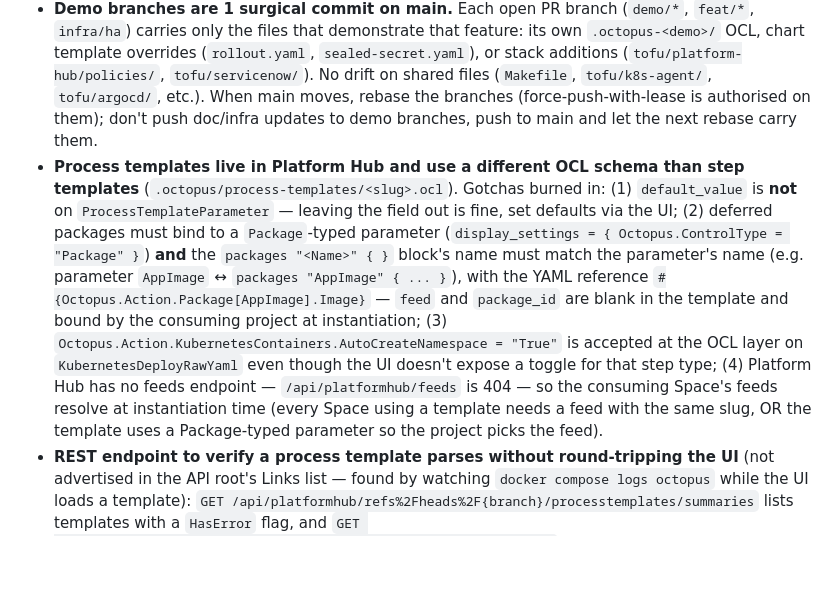
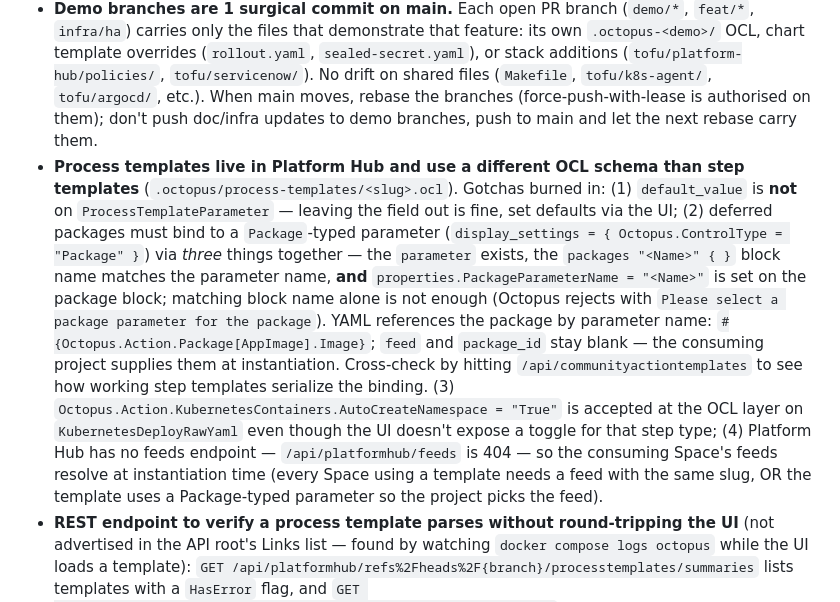
Before and after one commit to vlussenburg/octopus-iac-lab, a Markdown page: CLAUDE.md, the part around the change. Drawn GitHub-style; blank space fills up the shorter version.

Commit message:
docs(CLAUDE.md): correct process-template Package parameter binding — needs PackageParameterName (#88)
The "matching block name == parameter name" rule was necessary but not
sufficient. Confirmed via PR #87: the third piece is
properties.PackageParameterName = "<param>" set on the packages block.
Without it Octopus rejects with "Please select a package parameter for the
package".

Cross-checked the convention against community step templates via
GET /api/communityactiontemplates — that endpoint returns canonical JSON
for hundreds of working templates that use deferred packages.

Co-authored-by: Claude Opus 4.7 (1M context) <noreply@anthropic.com>

```diff
--- a/CLAUDE.md
+++ b/CLAUDE.md
@@ -119,5 +119,5 @@ The `OctopusDeploy/octopusdeploy` provider has zero Argo CD resources as of v1.1
 - The `octopusdeploy` provider is `OctopusDeploy/octopusdeploy ~> 1.12` (the official one, not the older `OctopusDeployLabs/` fork). The k8s-agent stack additionally uses `helm` and `kubernetes` providers and requires Docker Desktop Kubernetes enabled.
 - `gitops/charts/randomquotes/` is the source-of-truth Helm chart for the **GitOps path** (every leaf Application instantiates the chart with per-tenant values). Plain manifests in `app/` are not used by Argo. The K8s agent path is independent — its inlined OCL manifests live in `.octopus/deployment_process.ocl` and substitute Octopus variables at deploy time. Argo's path uses Helm values for the same per-tenant variation. Both paths target distinct namespaces (`argo-randomquotes-…` vs `randomquotes-…`) so they coexist on the same cluster.
 - **Demo branches are 1 surgical commit on main.** Each open PR branch (`demo/*`, `feat/*`, `infra/ha`) carries only the files that demonstrate that feature: its own `.octopus-<demo>/` OCL, chart template overrides (`rollout.yaml`, `sealed-secret.yaml`), or stack additions (`tofu/platform-hub/policies/`, `tofu/servicenow/`). No drift on shared files (`Makefile`, `tofu/k8s-agent/`, `tofu/argocd/`, etc.). When main moves, rebase the branches (force-push-with-lease is authorised on them); don't push doc/infra updates to demo branches, push to main and let the next rebase carry them.
-- **Process templates live in Platform Hub and use a different OCL schema than step templates** (`.octopus/process-templates/<slug>.ocl`). Gotchas burned in: (1) `default_value` is **not** on `ProcessTemplateParameter` — leaving the field out is fine, set defaults via the UI; (2) deferred packages must bind to a `Package`-typed parameter (`display_settings = { Octopus.ControlType = "Package" }`) **and** the `packages "<Name>" { }` block's name must match the parameter's name (e.g. parameter `AppImage` ↔ `packages "AppImage" { ... }`), with the YAML reference `#{Octopus.Action.Package[AppImage].Image}` — `feed` and `package_id` are blank in the template and bound by the consuming project at instantiation; (3) `Octopus.Action.KubernetesContainers.AutoCreateNamespace = "True"` is accepted at the OCL layer on `KubernetesDeployRawYaml` even though the UI doesn't expose a toggle for that step type; (4) Platform Hub has no feeds endpoint — `/api/platformhub/feeds` is 404 — so the consuming Space's feeds resolve at instantiation time (every Space using a template needs a feed with the same slug, OR the template uses a Package-typed parameter so the project picks the feed).
+- **Process templates live in Platform Hub and use a different OCL schema than step templates** (`.octopus/process-templates/<slug>.ocl`). Gotchas burned in: (1) `default_value` is **not** on `ProcessTemplateParameter` — leaving the field out is fine, set defaults via the UI; (2) deferred packages must bind to a `Package`-typed parameter (`display_settings = { Octopus.ControlType = "Package" }`) via *three* things together — the `parameter` exists, the `packages "<Name>" { }` block name matches the parameter name, **and** `properties.PackageParameterName = "<Name>"` is set on the package block; matching block name alone is not enough (Octopus rejects with `Please select a package parameter for the package`). YAML references the package by parameter name: `#{Octopus.Action.Package[AppImage].Image}`; `feed` and `package_id` stay blank — the consuming project supplies them at instantiation. Cross-check by hitting `/api/communityactiontemplates` to see how working step templates serialize the binding. (3) `Octopus.Action.KubernetesContainers.AutoCreateNamespace = "True"` is accepted at the OCL layer on `KubernetesDeployRawYaml` even though the UI doesn't expose a toggle for that step type; (4) Platform Hub has no feeds endpoint — `/api/platformhub/feeds` is 404 — so the consuming Space's feeds resolve at instantiation time (every Space using a template needs a feed with the same slug, OR the template uses a Package-typed parameter so the project picks the feed).
 - **REST endpoint to verify a process template parses without round-tripping the UI** (not advertised in the API root's Links list — found by watching `docker compose logs octopus` while the UI loads a template): `GET /api/platformhub/refs%2Fheads%2F{branch}/processtemplates/summaries` lists templates with a `HasError` flag, and `GET /api/platformhub/refs%2Fheads%2F{branch}/processtemplates/{slug}` returns the parsed template or HTTP 400 with the OCL error message body. Use this to gate template edits before merging.
```
